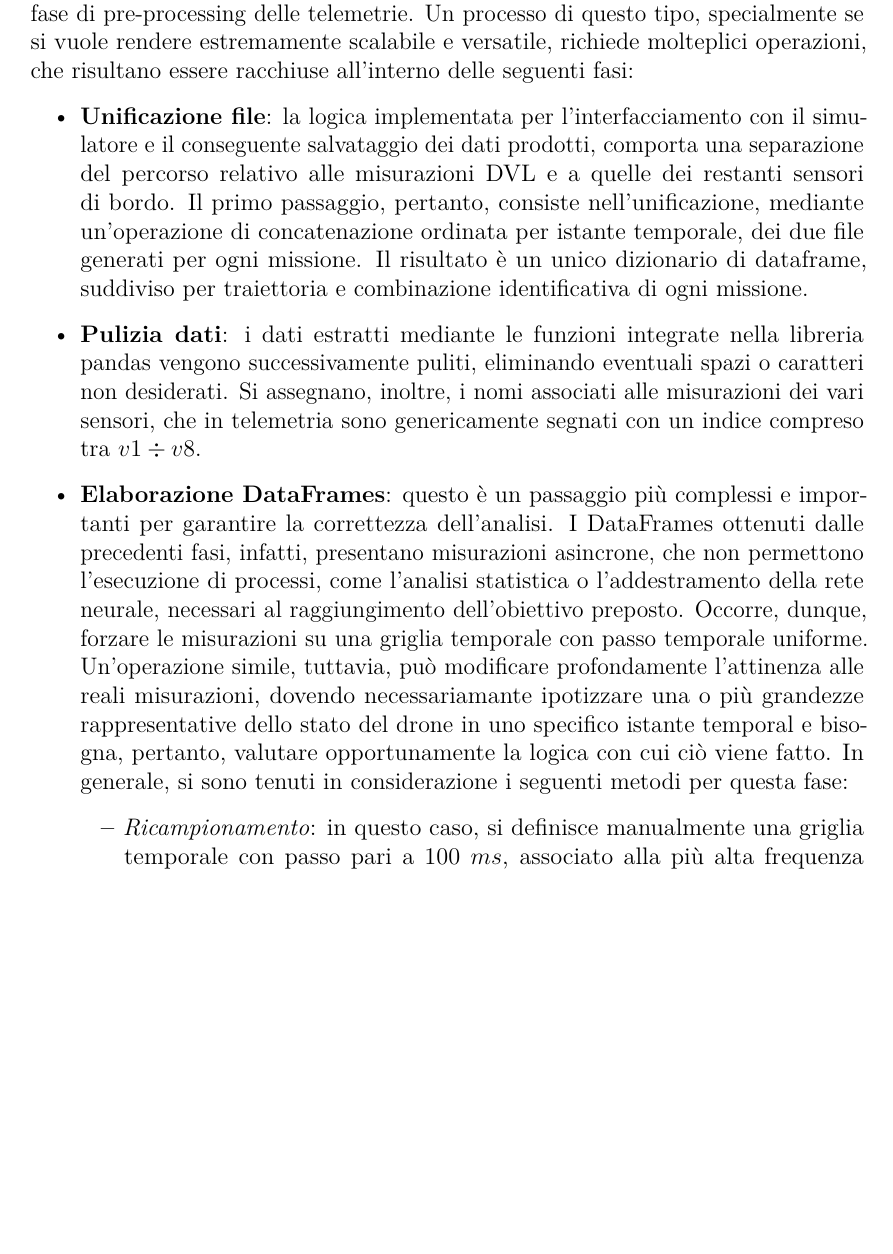
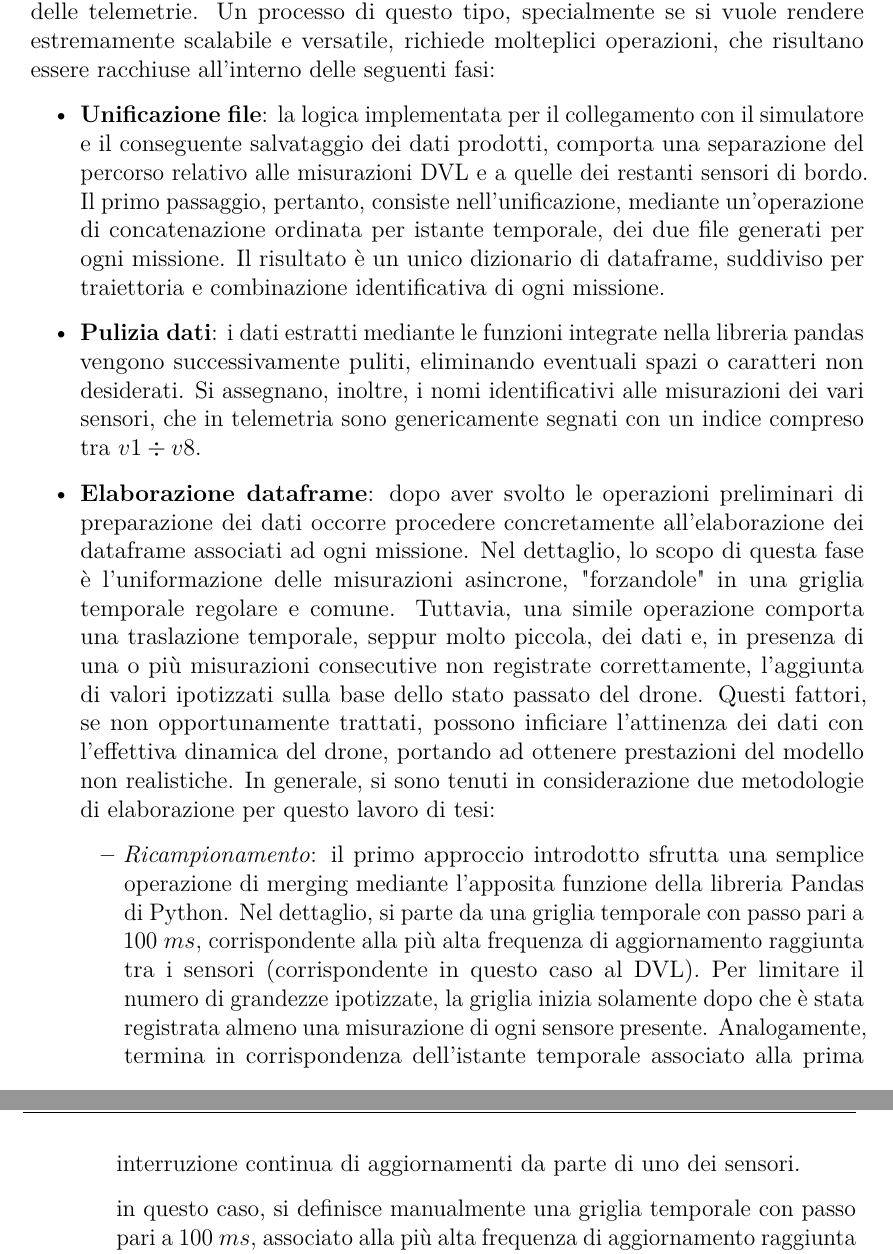
Before and after one commit to ciakfede/Tesi_magistrale, a LaTeX thesis (Testo_tesi/thesis.tex, which reads Testo_tesi/content/chapters/chapter4.tex): part of page 63 of 82 before the commit and two parts of pages 63 and 64 of 82 after it, the two joined at a grey line, cut so that both start at the same text, the shorter picture padded with empty space. Compiled offline with pdfLaTeX.

Commit message:
modify resampling

```diff
--- a/Testo_tesi/content/chapters/chapter4.tex
+++ b/Testo_tesi/content/chapters/chapter4.tex
@@ -411,18 +411,23 @@ Una volta presentate tutte le traiettorie e le possibili configurazioni ambienta
 
 \section{Pre - processing telemetria}
 
-Al termine della campagna di raccolta dati effettuata sul simulatore del drone X300, si sono ottenuti diversi file, in formato csv, contenenti le telemetrie di ogni missione. I dati così acquisiti risultano essere asincroni, come è lecito aspettarsi data la metodologia utilizzata, e non associati ad una tabulazione uniforme. Ogni sensore presente, caratterizzato da una frequenza specifica, infatti, fornisce un differente numero di valori per ogni istante di misurazione. Possono, inoltre, essere presenti celle o intere sezioni dei file csv formattate diversamente o corrotte. Tutte queste caratteristiche rendono i dati grezzi difficilmente leggibili e utilizzabili all'interno di un algoritmo di posizionamento. Risulta, dunque, inevitabile passare da una fase di pre-processing delle telemetrie. Un processo di questo tipo, specialmente se si vuole rendere estremamente scalabile e versatile, richiede molteplici operazioni, che risultano essere racchiuse all'interno delle seguenti fasi:
+Al termine della campagna di raccolta dati effettuata sul simulatore del drone X300, si sono ottenuti diversi file, in formato csv, contenenti le telemetrie di ogni missione. I dati così acquisiti risultano essere asincroni, come è lecito aspettarsi data la metodologia utilizzata, e non associati ad una tabulazione uniforme. Come visto nel primo paragrafo del capitolo, infatti, ogni sensore di bordo, caratterizzato da una frequenza specifica, fornisce un differente numero di valori per ogni istante di misurazione. Possono, inoltre, essere presenti celle o intere sezioni dei file csv formattate diversamente o corrotte. Tutte queste caratteristiche rendono i dati grezzi difficilmente leggibili e utilizzabili all'interno di un algoritmo di posizionamento. Risulta, dunque, inevitabile passare da una fase di pre-processing delle telemetrie. Un processo di questo tipo, specialmente se si vuole rendere estremamente scalabile e versatile, richiede molteplici operazioni, che risultano essere racchiuse all'interno delle seguenti fasi:
 
 \begin{itemize}
 
-    \item \textbf{Unificazione file}: la logica implementata per l'interfacciamento con il simulatore e il conseguente salvataggio dei dati prodotti, comporta una separazione del percorso relativo alle misurazioni DVL e a quelle dei restanti sensori di bordo. Il primo passaggio, pertanto, consiste nell'unificazione, mediante un'operazione di concatenazione ordinata per istante temporale, dei due file generati per ogni missione. Il risultato è un unico dizionario di dataframe, suddiviso per traiettoria e combinazione identificativa di ogni missione.
+    \item \textbf{Unificazione file}: la logica implementata per il collegamento con il simulatore e il conseguente salvataggio dei dati prodotti, comporta una separazione del percorso relativo alle misurazioni DVL e a quelle dei restanti sensori di bordo. Il primo passaggio, pertanto, consiste nell'unificazione, mediante un'operazione di concatenazione ordinata per istante temporale, dei due file generati per ogni missione. Il risultato è un unico dizionario di dataframe, suddiviso per traiettoria e combinazione identificativa di ogni missione.
 
-    \item \textbf{Pulizia dati}: i dati estratti mediante le funzioni integrate nella libreria pandas vengono successivamente puliti, eliminando eventuali spazi o caratteri non desiderati. Si assegnano, inoltre, i nomi associati alle misurazioni dei vari sensori, che in telemetria sono genericamente segnati con un indice compreso tra $v1 \div v8$.
+    \item \textbf{Pulizia dati}: i dati estratti mediante le funzioni integrate nella libreria pandas vengono successivamente puliti, eliminando eventuali spazi o caratteri non desiderati. Si assegnano, inoltre, i nomi identificativi alle misurazioni dei vari sensori, che in telemetria sono genericamente segnati con un indice compreso tra $v1 \div v8$.
 
-    \item \textbf{Elaborazione DataFrames}: questo è un passaggio più complessi e importanti per garantire la correttezza dell'analisi. I DataFrames ottenuti dalle precedenti fasi, infatti, presentano misurazioni asincrone, che non permettono l'esecuzione di processi, come l'analisi statistica o l'addestramento della rete neurale, necessari al raggiungimento dell'obiettivo preposto. Occorre, dunque, forzare le misurazioni su una griglia temporale con passo temporale uniforme. Un'operazione simile, tuttavia, può modificare profondamente l'attinenza alle reali misurazioni, dovendo necessariamante ipotizzare una o più grandezze rappresentative dello stato del drone in uno specifico istante temporal e bisogna, pertanto, valutare opportunamente la logica con cui ciò viene fatto. In generale, si sono tenuti in considerazione i seguenti metodi per questa fase:
+    \item \textbf{Elaborazione dataframe}: dopo aver svolto le operazioni preliminari di preparazione dei dati occorre procedere concretamente all'elaborazione dei dataframe associati ad ogni missione. Nel dettaglio, lo scopo di questa fase è l'uniformazione delle misurazioni asincrone, "forzandole" in una griglia temporale regolare e comune. Tuttavia, una simile operazione comporta una traslazione temporale, seppur molto piccola, dei dati e, in presenza di una o più misurazioni consecutive non registrate correttamente, l'aggiunta di valori ipotizzati sulla base dello stato passato del drone. Questi fattori, se non opportunamente trattati, possono inficiare l'attinenza dei dati con l'effettiva dinamica del drone, portando ad ottenere prestazioni del modello non realistiche. In generale, si sono tenuti in considerazione due metodologie di elaborazione per questo lavoro di tesi:
 
         \begin{itemize}
-            \item \textit{Ricampionamento}: in questo caso, si definisce manualmente una griglia temporale con passo pari a $100 \ ms$, associato alla più alta frequenza di aggiornamento raggiunta tra i vari sensori. Per mantenere una maggiore attinenza con lo stato reale del drone, si sceglie di fissare come istante di inizio della griglia il timestamp associato al primo aggiornamento dell'ultimo dei sensori, in modo tale da non dover ipotizzare i valori caratterizzanti un sensore che non ha ancora inviato informazioni. Analogamente, l'istante finale della griglia corrisponde al timestamp di ottenimento dell'ultima misurazione del primo sensore che smette di ricevere aggiornamenti. Questa misura si rende necessaria per evitare che, in caso di ritardi nell'inizio acquisizione dati da un sensore via software, non venga inficiata l'accuratezza del training della rete.
+
+            \item \textit{Ricampionamento}: il primo approccio introdotto sfrutta una semplice operazione di merging mediante l'apposita funzione della libreria Pandas di Python. Nel dettaglio, si parte da una griglia temporale con passo pari a $100 \ ms$, corrispondente alla più alta frequenza di aggiornamento raggiunta tra i sensori (corrispondente in questo caso al DVL). Per limitare il numero di grandezze ipotizzate, la griglia inizia solamente dopo che è stata registrata almeno una misurazione di ogni sensore presente. Analogamente, termina in corrispondenza dell'istante temporale associato alla prima interruzione continua di aggiornamenti da parte di uno dei sensori.
+
+
+
+            in questo caso, si definisce manualmente una griglia temporale con passo pari a $100 \ ms$, associato alla più alta frequenza di aggiornamento raggiunta tra i vari sensori. Per mantenere una maggiore attinenza con lo stato reale del drone, si sceglie di fissare come istante di inizio della griglia il timestamp associato al primo aggiornamento dell'ultimo dei sensori, in modo tale da non dover ipotizzare i valori caratterizzanti un sensore che non ha ancora inviato informazioni. Analogamente, l'istante finale della griglia corrisponde al timestamp di ottenimento dell'ultima misurazione del primo sensore che smette di ricevere aggiornamenti. Questa misura si rende necessaria per evitare che, in caso di ritardi nell'inizio acquisizione dati da un sensore via software, non venga inficiata l'accuratezza del training della rete.
 
             Una volta definita la griglia, tramite un'operazione di merge, si assegna il timestamp ricampionato opportuno ad ogni misurazione, sempre tenendo conto delle frequenze proprie di ogni sensore. Sebbene questo comporti la presenza di un numero diverso di dati associati ai vari sensori per ogni secondo di telemetria, è necessario per evitare di aggiungere informazioni frutto di ipotesi basate sull'ultima misurazione effettuata e, pertanto, non reali ai dati.
 
```
